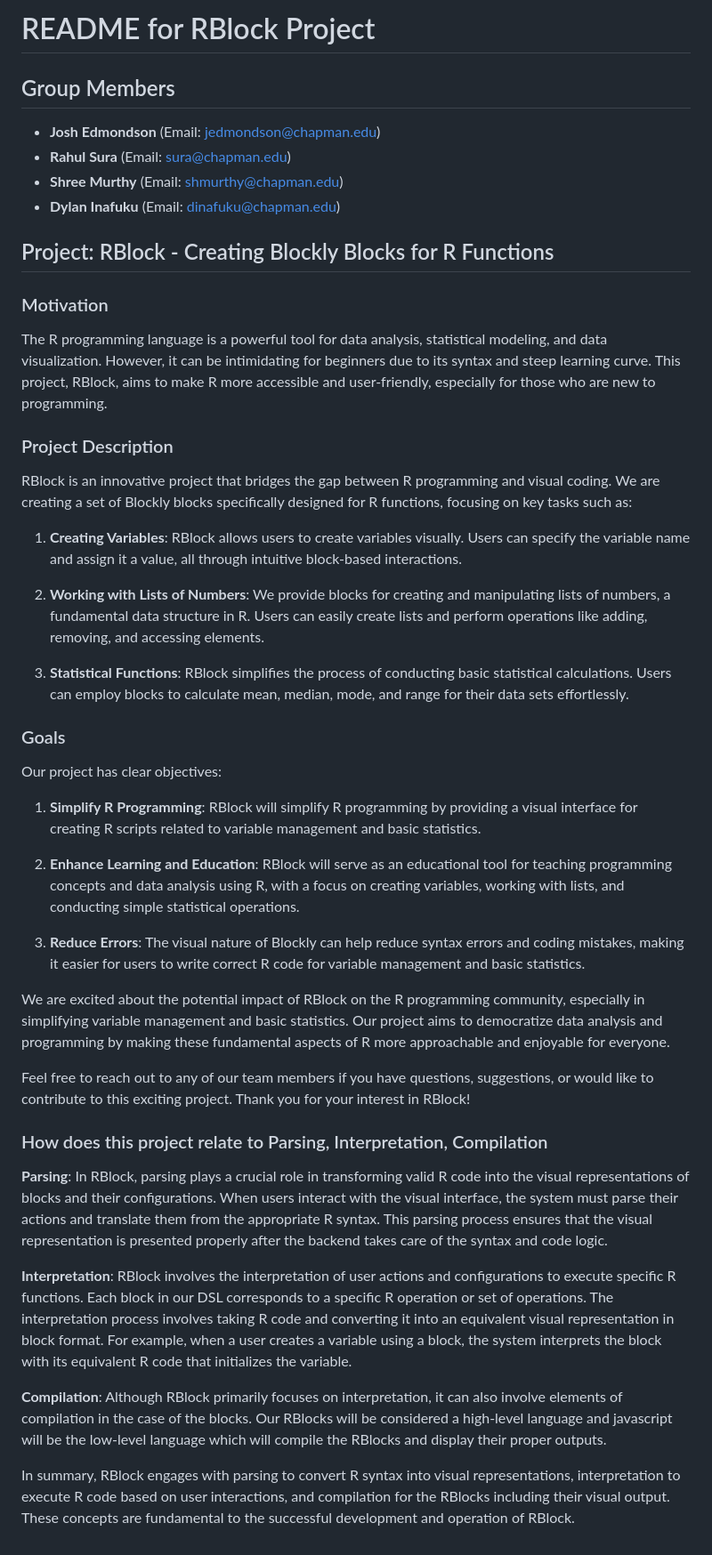
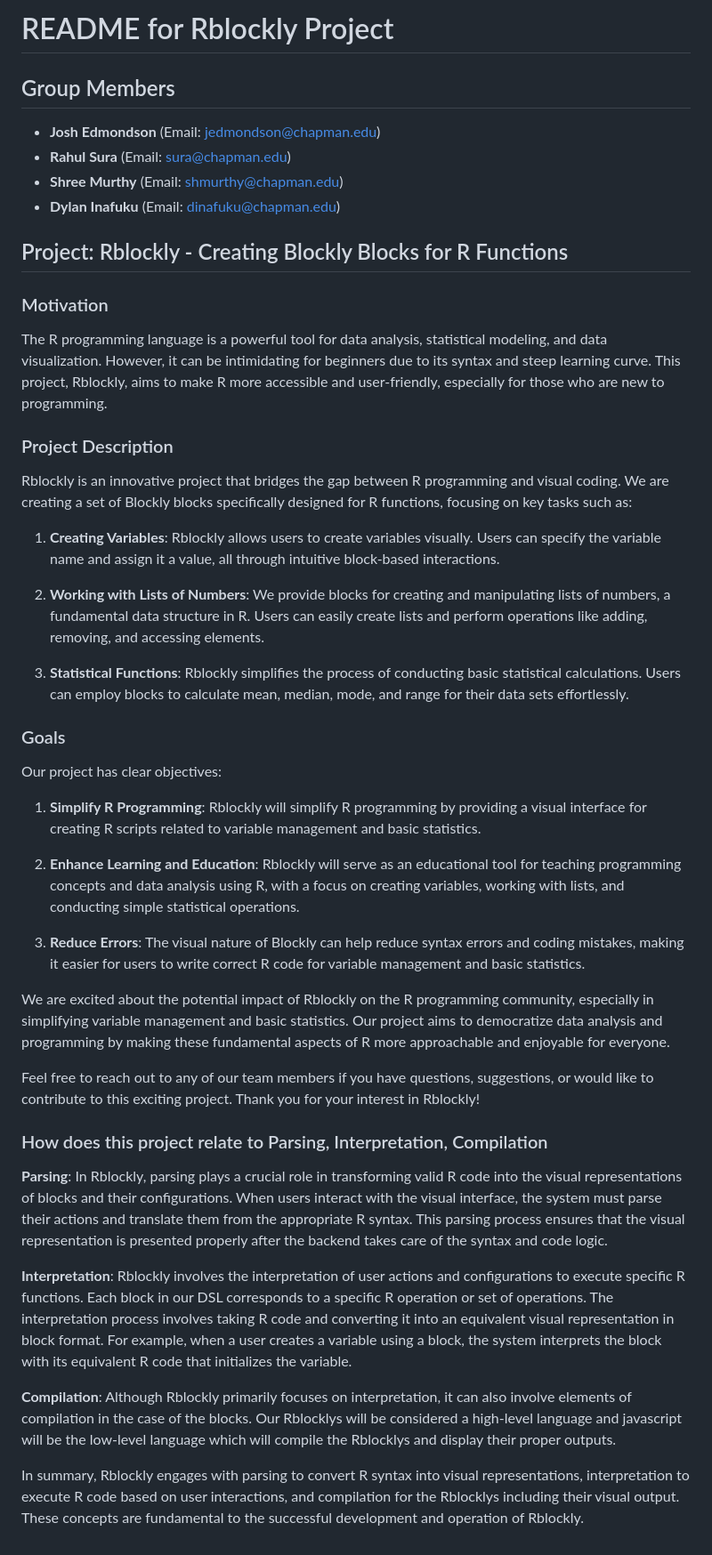
Before and after one commit to shmurthy08/RBlockly, a Markdown page: README.md, the part around the change. Shown at 89% size. GitHub-like rendering.

Commit message:
Update README.md
updating name from rblock to rblockly

```diff
--- a/README.md
+++ b/README.md
@@ -1,4 +1,4 @@
-# README for RBlock Project
+# README for Rblockly Project
 
 ## Group Members
 
@@ -7,42 +7,42 @@
 - **Shree Murthy** (Email: shmurthy@chapman.edu)
 - **Dylan Inafuku** (Email: dinafuku@chapman.edu)
 
-## Project: RBlock - Creating Blockly Blocks for R Functions
+## Project: Rblockly - Creating Blockly Blocks for R Functions
 
 ### Motivation
 
-The R programming language is a powerful tool for data analysis, statistical modeling, and data visualization. However, it can be intimidating for beginners due to its syntax and steep learning curve. This project, RBlock, aims to make R more accessible and user-friendly, especially for those who are new to programming.
+The R programming language is a powerful tool for data analysis, statistical modeling, and data visualization. However, it can be intimidating for beginners due to its syntax and steep learning curve. This project, Rblockly, aims to make R more accessible and user-friendly, especially for those who are new to programming.
 
 ### Project Description
 
-RBlock is an innovative project that bridges the gap between R programming and visual coding. We are creating a set of Blockly blocks specifically designed for R functions, focusing on key tasks such as:
+Rblockly is an innovative project that bridges the gap between R programming and visual coding. We are creating a set of Blockly blocks specifically designed for R functions, focusing on key tasks such as:
 
-1. **Creating Variables**: RBlock allows users to create variables visually. Users can specify the variable name and assign it a value, all through intuitive block-based interactions.
+1. **Creating Variables**: Rblockly allows users to create variables visually. Users can specify the variable name and assign it a value, all through intuitive block-based interactions.
 
 2. **Working with Lists of Numbers**: We provide blocks for creating and manipulating lists of numbers, a fundamental data structure in R. Users can easily create lists and perform operations like adding, removing, and accessing elements.
 
-3. **Statistical Functions**: RBlock simplifies the process of conducting basic statistical calculations. Users can employ blocks to calculate mean, median, mode, and range for their data sets effortlessly.
+3. **Statistical Functions**: Rblockly simplifies the process of conducting basic statistical calculations. Users can employ blocks to calculate mean, median, mode, and range for their data sets effortlessly.
 
 ### Goals
 
 Our project has clear objectives:
 
-1. **Simplify R Programming**: RBlock will simplify R programming by providing a visual interface for creating R scripts related to variable management and basic statistics.
+1. **Simplify R Programming**: Rblockly will simplify R programming by providing a visual interface for creating R scripts related to variable management and basic statistics.
 
-2. **Enhance Learning and Education**: RBlock will serve as an educational tool for teaching programming concepts and data analysis using R, with a focus on creating variables, working with lists, and conducting simple statistical operations.
+2. **Enhance Learning and Education**: Rblockly will serve as an educational tool for teaching programming concepts and data analysis using R, with a focus on creating variables, working with lists, and conducting simple statistical operations.
 
 3. **Reduce Errors**: The visual nature of Blockly can help reduce syntax errors and coding mistakes, making it easier for users to write correct R code for variable management and basic statistics.
 
-We are excited about the potential impact of RBlock on the R programming community, especially in simplifying variable management and basic statistics. Our project aims to democratize data analysis and programming by making these fundamental aspects of R more approachable and enjoyable for everyone.
+We are excited about the potential impact of Rblockly on the R programming community, especially in simplifying variable management and basic statistics. Our project aims to democratize data analysis and programming by making these fundamental aspects of R more approachable and enjoyable for everyone.
 
-Feel free to reach out to any of our team members if you have questions, suggestions, or would like to contribute to this exciting project. Thank you for your interest in RBlock!
+Feel free to reach out to any of our team members if you have questions, suggestions, or would like to contribute to this exciting project. Thank you for your interest in Rblockly!
 
 ### How does this project relate to Parsing, Interpretation, Compilation
 
-**Parsing**: In RBlock, parsing plays a crucial role in transforming valid R code into the visual representations of blocks and their configurations. When users interact with the visual interface, the system must parse their actions and translate them from the appropriate R syntax. This parsing process ensures that the visual representation is presented properly after the backend takes care of the syntax and code logic.
+**Parsing**: In Rblockly, parsing plays a crucial role in transforming valid R code into the visual representations of blocks and their configurations. When users interact with the visual interface, the system must parse their actions and translate them from the appropriate R syntax. This parsing process ensures that the visual representation is presented properly after the backend takes care of the syntax and code logic.
 
-**Interpretation**: RBlock involves the interpretation of user actions and configurations to execute specific R functions. Each block in our DSL corresponds to a specific R operation or set of operations. The interpretation process involves taking R code and converting it into an equivalent visual representation in block format. For example, when a user creates a variable using a block, the system interprets the block with its equivalent R code that initializes the variable.
+**Interpretation**: Rblockly involves the interpretation of user actions and configurations to execute specific R functions. Each block in our DSL corresponds to a specific R operation or set of operations. The interpretation process involves taking R code and converting it into an equivalent visual representation in block format. For example, when a user creates a variable using a block, the system interprets the block with its equivalent R code that initializes the variable.
 
-**Compilation**: Although RBlock primarily focuses on interpretation, it can also involve elements of compilation in the case of the blocks. Our RBlocks will be considered a high-level language and javascript will be the low-level language which will compile the RBlocks and display their proper outputs.
+**Compilation**: Although Rblockly primarily focuses on interpretation, it can also involve elements of compilation in the case of the blocks. Our Rblocklys will be considered a high-level language and javascript will be the low-level language which will compile the Rblocklys and display their proper outputs.
 
-In summary, RBlock engages with parsing to convert R syntax into visual representations, interpretation to execute R code based on user interactions, and compilation for the RBlocks including their visual output. These concepts are fundamental to the successful development and operation of RBlock.
+In summary, Rblockly engages with parsing to convert R syntax into visual representations, interpretation to execute R code based on user interactions, and compilation for the Rblocklys including their visual output. These concepts are fundamental to the successful development and operation of Rblockly.
```
